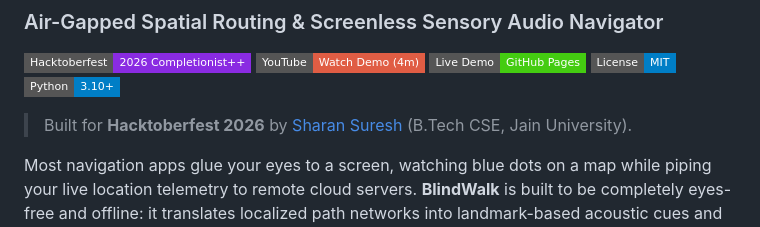
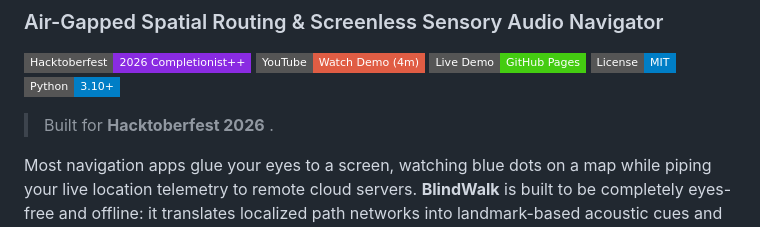
Before and after one commit to sharan-s-dev/blind-walk, a Markdown page: README.md, the part around the change. Rendered like a GitHub page; badges without logos.

```diff
--- a/README.md
+++ b/README.md
@@ -7,7 +7,7 @@
 [![License: MIT](https://img.shields.io/badge/License-MIT-blue.svg?style=flat-square)](LICENSE)
 [![Python: 3.10+](https://img.shields.io/badge/Python-3.10%2B-blue.svg?style=flat-square&logo=python)](https://python.org)
 
-> Built for **Hacktoberfest 2026** by [Sharan Suresh](https://github.com/sharan-s-dev) (B.Tech CSE, Jain University).
+> Built for **Hacktoberfest 2026** .
 
 Most navigation apps glue your eyes to a screen, watching blue dots on a map while piping your live location telemetry to remote cloud servers. **BlindWalk** is built to be completely eyes-free and offline: it translates localized path networks into landmark-based acoustic cues and spatial audio beacons, letting pedestrians and low-vision walkers navigate without looking down at a screen.
 
```
